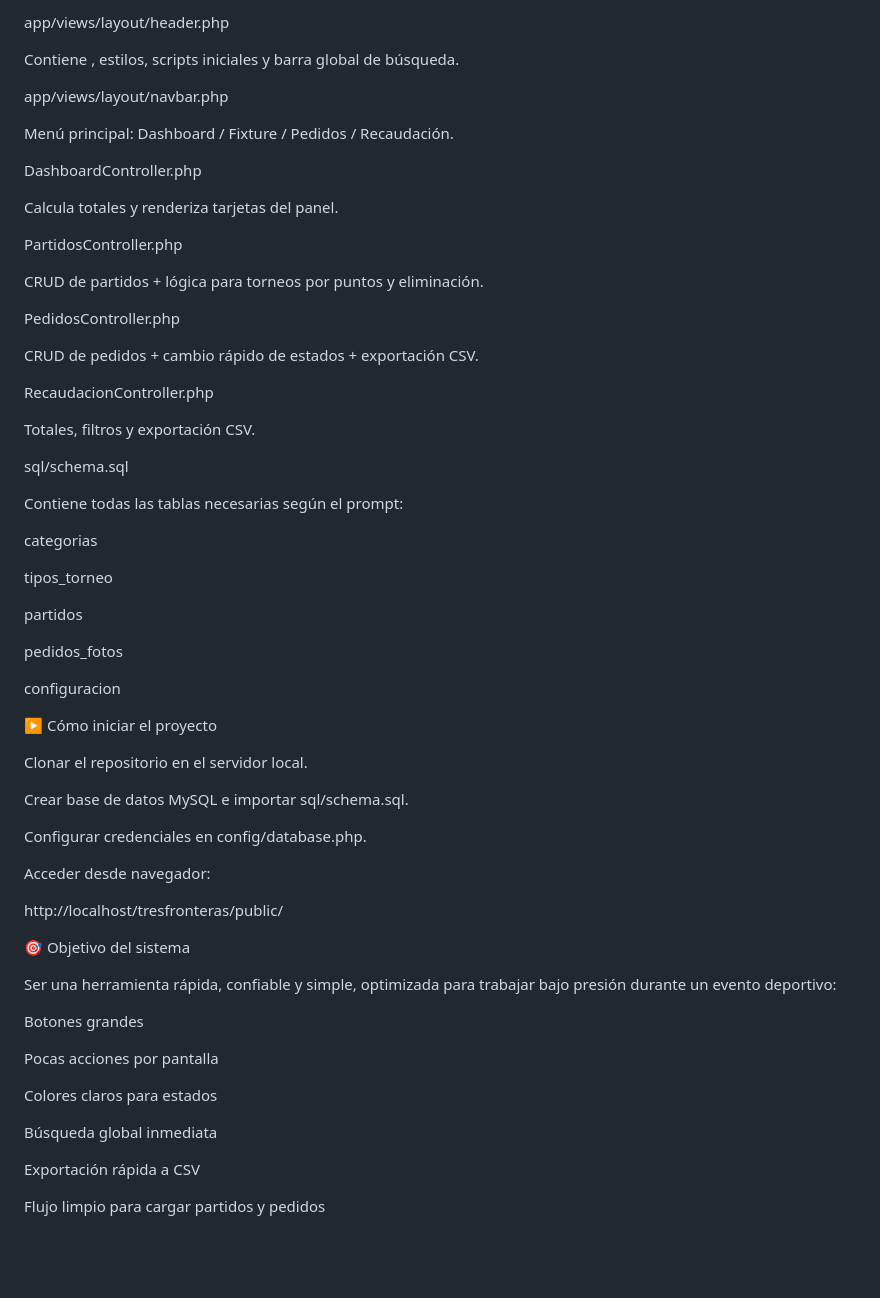
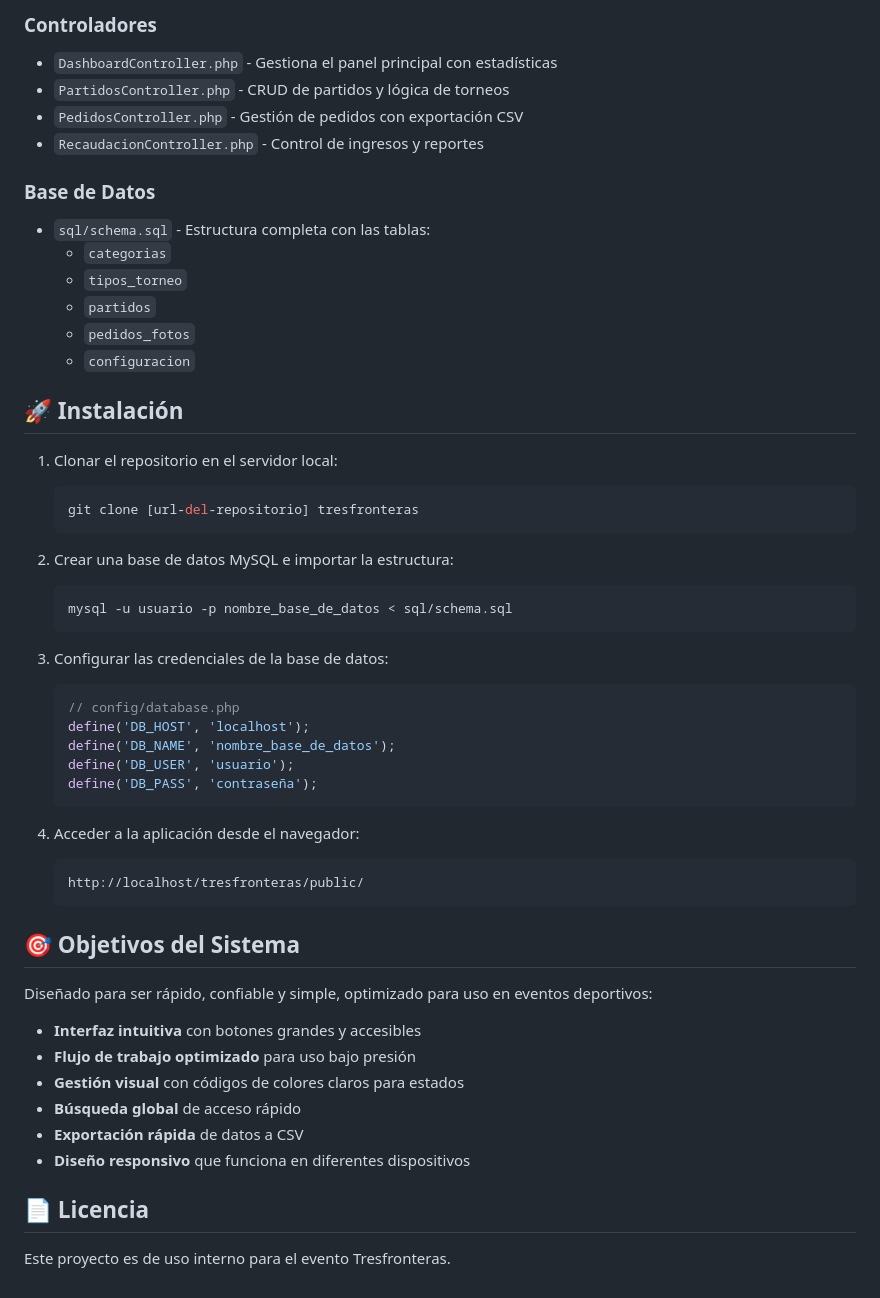
Before and after one commit to gustavo180591/tresfronteras, a Markdown page: README.md, the part around the change printed below. Drawn GitHub-style; blank space fills up the shorter version.

````diff
--- a/README.md
+++ b/README.md
@@ -83,66 +83,55 @@ Conexión MySQL (PDO) lista para incluir en modelos.
 
-app/views/layout/header.php
+### Controladores
+- `DashboardController.php` - Gestiona el panel principal con estadísticas
+- `PartidosController.php` - CRUD de partidos y lógica de torneos
+- `PedidosController.php` - Gestión de pedidos con exportación CSV
+- `RecaudacionController.php` - Control de ingresos y reportes
 
-Contiene <head>, estilos, scripts iniciales y barra global de búsqueda.
+### Base de Datos
+- `sql/schema.sql` - Estructura completa con las tablas:
+  - `categorias`
+  - `tipos_torneo`
+  - `partidos`
+  - `pedidos_fotos`
+  - `configuracion`
 
-app/views/layout/navbar.php
+## 🚀 Instalación
 
-Menú principal: Dashboard / Fixture / Pedidos / Recaudación.
+1. Clonar el repositorio en el servidor local:
+   ```bash
+   git clone [url-del-repositorio] tresfronteras
+   ```
 
-DashboardController.php
+2. Crear una base de datos MySQL e importar la estructura:
+   ```bash
+   mysql -u usuario -p nombre_base_de_datos < sql/schema.sql
+   ```
 
-Calcula totales y renderiza tarjetas del panel.
+3. Configurar las credenciales de la base de datos:
+   ```php
+   // config/database.php
+   define('DB_HOST', 'localhost');
+   define('DB_NAME', 'nombre_base_de_datos');
+   define('DB_USER', 'usuario');
+   define('DB_PASS', 'contraseña');
+   ```
 
-PartidosController.php
+4. Acceder a la aplicación desde el navegador:
+   ```
+   http://localhost/tresfronteras/public/
+   ```
 
-CRUD de partidos + lógica para torneos por puntos y eliminación.
+## 🎯 Objetivos del Sistema
 
-PedidosController.php
+Diseñado para ser rápido, confiable y simple, optimizado para uso en eventos deportivos:
 
-CRUD de pedidos + cambio rápido de estados + exportación CSV.
+- **Interfaz intuitiva** con botones grandes y accesibles
+- **Flujo de trabajo optimizado** para uso bajo presión
+- **Gestión visual** con códigos de colores claros para estados
+- **Búsqueda global** de acceso rápido
+- **Exportación rápida** de datos a CSV
+- **Diseño responsivo** que funciona en diferentes dispositivos
 
-RecaudacionController.php
+## 📄 Licencia
 
-Totales, filtros y exportación CSV.
-
-sql/schema.sql
-
-Contiene todas las tablas necesarias según el prompt:
-
-categorias
-
-tipos_torneo
-
-partidos
-
-pedidos_fotos
-
-configuracion
-
-▶️ Cómo iniciar el proyecto
-
-Clonar el repositorio en el servidor local.
-
-Crear base de datos MySQL e importar sql/schema.sql.
-
-Configurar credenciales en config/database.php.
-
-Acceder desde navegador:
-
-http://localhost/tresfronteras/public/
-
-🎯 Objetivo del sistema
-
-Ser una herramienta rápida, confiable y simple, optimizada para trabajar bajo presión durante un evento deportivo:
-
-Botones grandes
-
-Pocas acciones por pantalla
-
-Colores claros para estados
-
-Búsqueda global inmediata
-
-Exportación rápida a CSV
-
-Flujo limpio para cargar partidos y pedidos
+Este proyecto es de uso interno para el evento Tresfronteras.
````
Also changed, not shown: other parts of README.md (+42 -42 lines).
